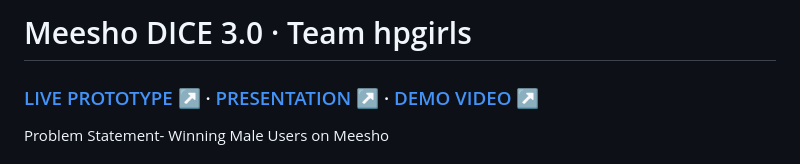
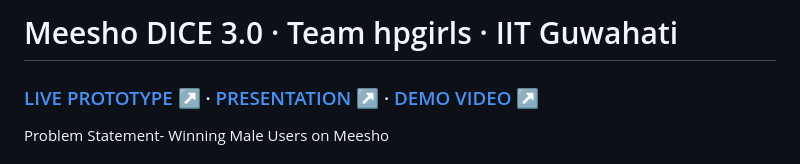
Before and after one commit to mansi-py/Meesho_Dice_3.0, a Markdown page: README.md, the part around the change. GitHub-like rendering.

```diff
--- a/README.md
+++ b/README.md
@@ -1,4 +1,4 @@
-# Meesho DICE 3.0 · Team hpgirls
+# Meesho DICE 3.0 · Team hpgirls · IIT Guwahati
 
 ### [LIVE PROTOTYPE ↗](https://meesho-men.netlify.app/) · [PRESENTATION ↗](https://canva.link/yfjqut3h195by7w) · [DEMO VIDEO ↗](https://www.youtube.com/shorts/5ikRYYUXJGo)
 
```
